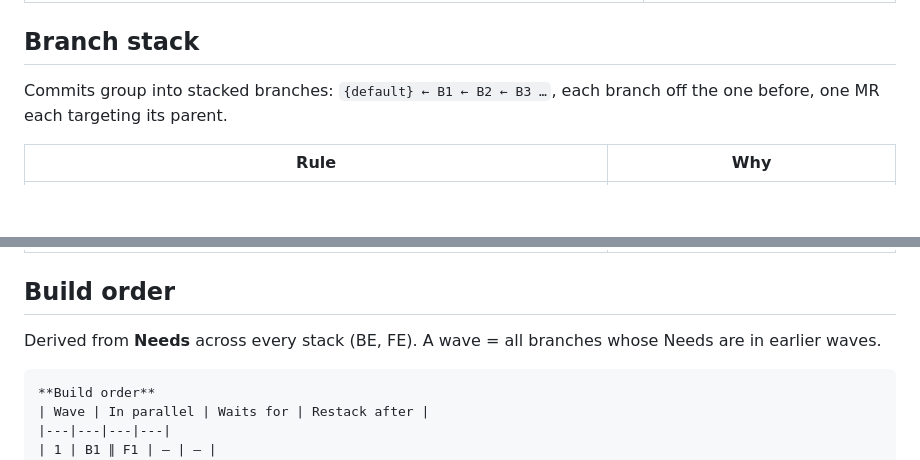
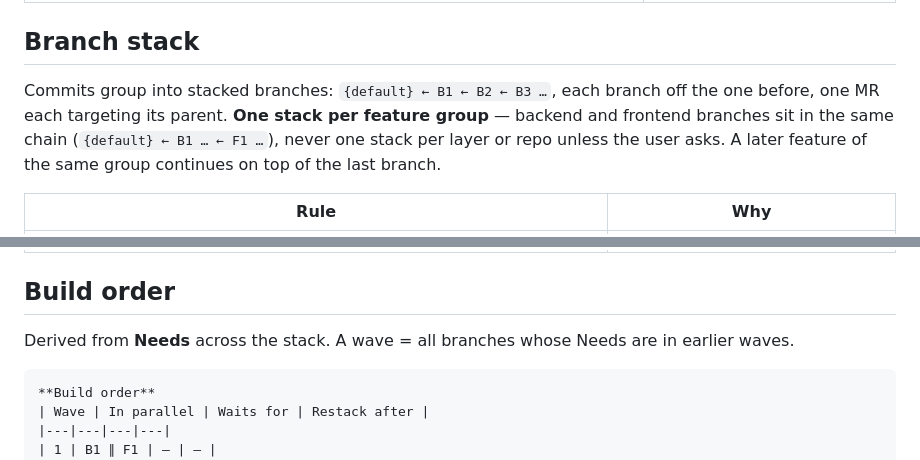
Before and after one commit to newkritsada/ai-agent-coding-skill, a Markdown page: Claude/commit-checkpoint/SKILL.md, 2 parts joined by grey strips. GitHub-like rendering; blank space fills up the shorter version.

````diff
--- a/Claude/commit-checkpoint/SKILL.md
+++ b/Claude/commit-checkpoint/SKILL.md
@@ -51,7 +51,7 @@ Other work, same idea (skip what doesn't apply):
 
 ## Branch stack
 
-Commits group into stacked branches: `{default} ← B1 ← B2 ← B3 …`, each branch off the one before, one MR each targeting its parent.
+Commits group into stacked branches: `{default} ← B1 ← B2 ← B3 …`, each branch off the one before, one MR each targeting its parent. **One stack per feature group** — backend and frontend branches sit in the same chain (`{default} ← B1 … ← F1 …`), never one stack per layer or repo unless the user asks. A later feature of the same group continues on top of the last branch.
 
 | Rule | Why |
 |---|---|
@@ -63,7 +63,7 @@ Commits group into stacked branches: `{default} ← B1 ← B2 ← B3 …`, each
 
 ## Build order
 
-Derived from **Needs** across every stack (BE, FE). A wave = all branches whose Needs are in earlier waves.
+Derived from **Needs** across the stack. A wave = all branches whose Needs are in earlier waves.
 
 ```markdown
 **Build order**
````
Also changed, not shown: Claude/build-stack/SKILL.md (+12 -2 lines), Claude/plan-feature/SKILL.md (+1 -1 lines).
